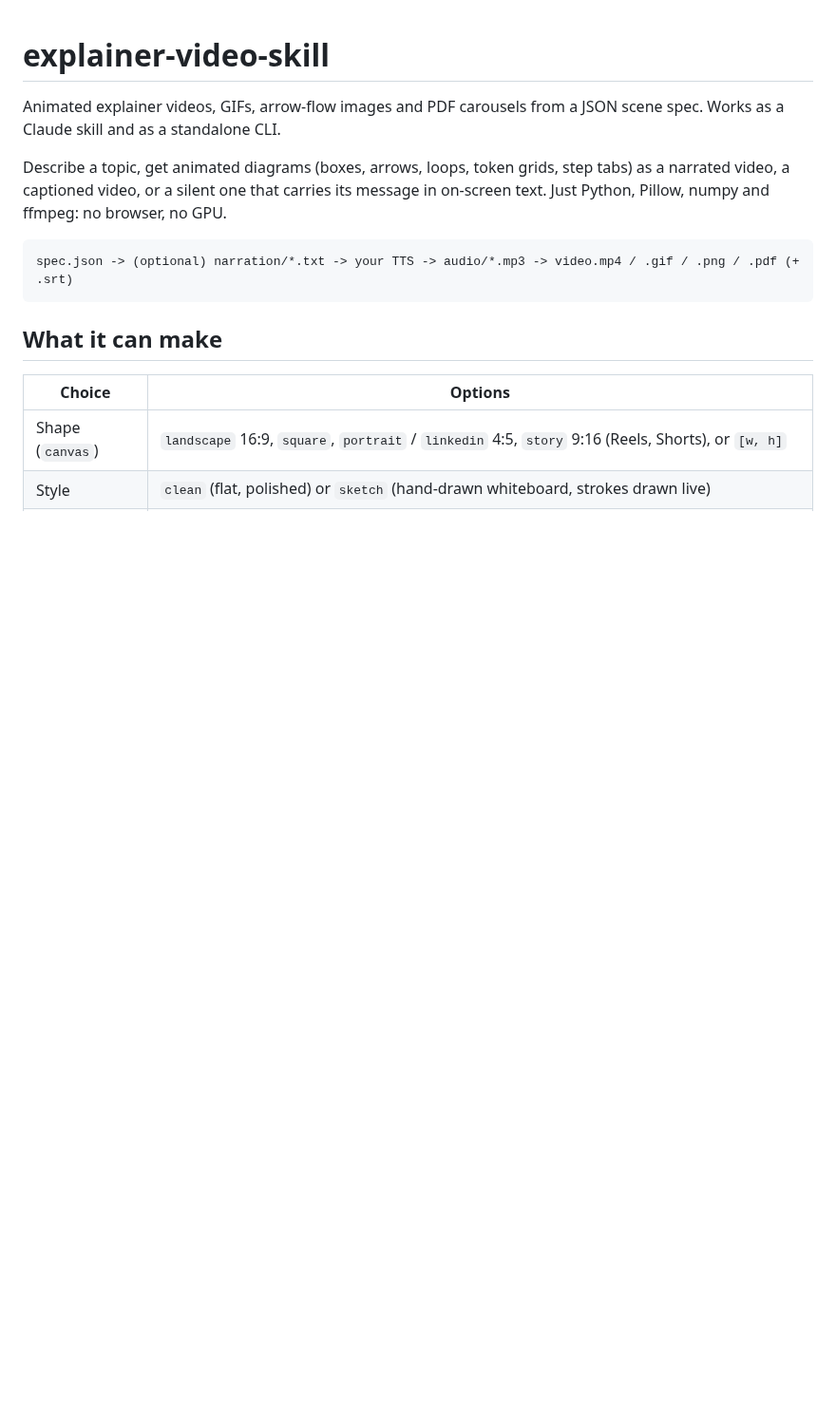
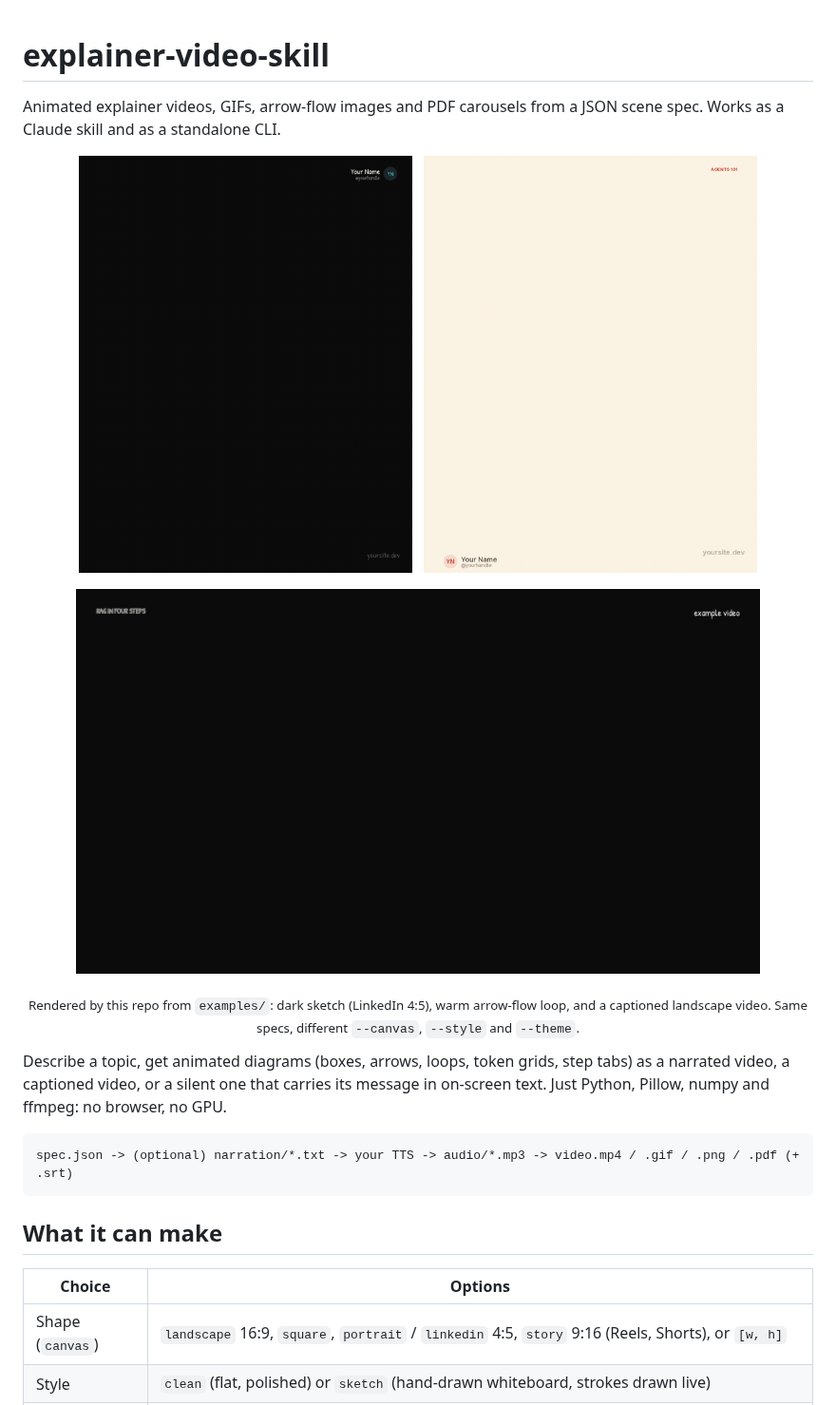
Before and after one commit to asadani/explainer-video-skill, a Markdown page: README.md, the part around one of its changes. Shown at 95% size. Drawn GitHub-style; pictures changed too: docs/demo-flow-warm.gif (added), docs/demo-landscape.gif (added), docs/demo-sketch-dark.gif (added); blank space fills up the shorter version.

Commit message:
Embed demo GIFs in README

```diff
--- a/README.md
+++ b/README.md
@@ -1,6 +1,17 @@
 # explainer-video-skill
 
 Animated explainer videos, GIFs, arrow-flow images and PDF carousels from a JSON scene spec. Works as a Claude skill and as a standalone CLI.
+
+<p align="center">
+  <img src="docs/demo-sketch-dark.gif" alt="Dark hand-drawn explainer, LinkedIn 4:5" height="440">
+  &nbsp;
+  <img src="docs/demo-flow-warm.gif" alt="Warm clean arrow-flow loop" height="440">
+</p>
+<p align="center">
+  <img src="docs/demo-landscape.gif" alt="Landscape 16:9 with burned-in captions" width="720">
+</p>
+
+<p align="center"><sub>Rendered by this repo from <code>examples/</code>: dark sketch (LinkedIn 4:5), warm arrow-flow loop, and a captioned landscape video. Same specs, different <code>--canvas</code>, <code>--style</code> and <code>--theme</code>.</sub></p>
 
 Describe a topic, get animated diagrams (boxes, arrows, loops, token grids, step tabs) as a narrated video, a captioned video, or a silent one that carries its message in on-screen text. Just Python, Pillow, numpy and ffmpeg: no browser, no GPU.
 
```
Also changed, not shown: other parts of README.md (+2 -1 lines), 1 other file.
